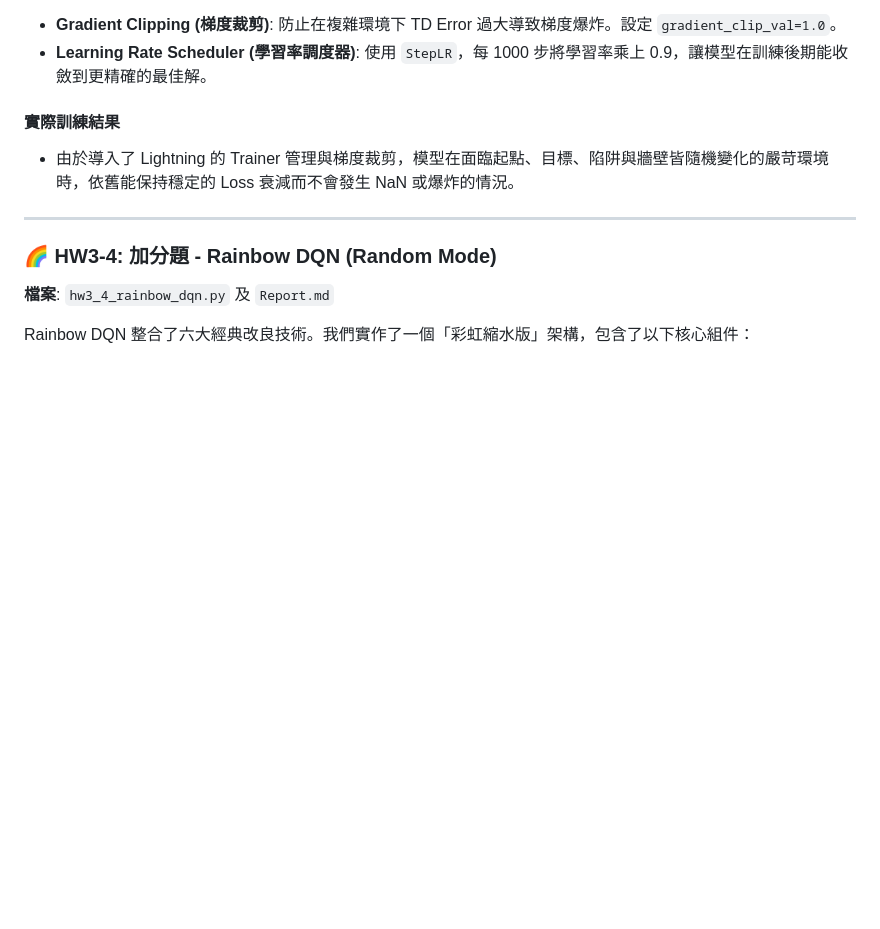
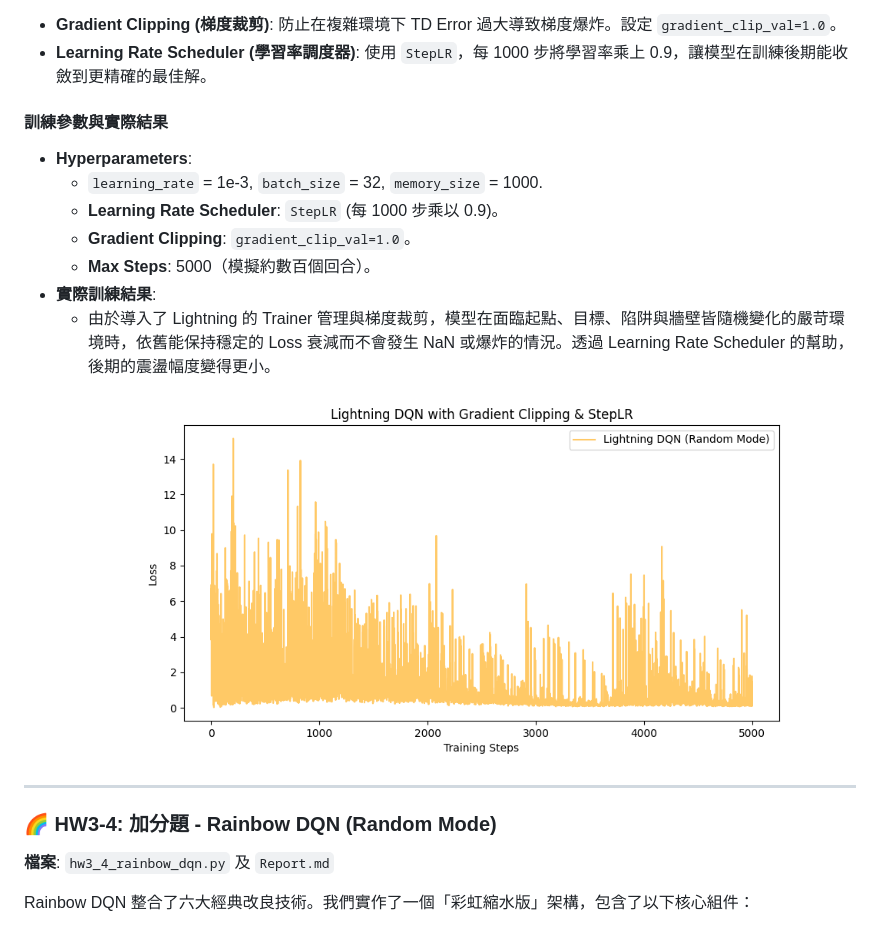
Before and after one commit to Hachi282/0512DRL_HW3, a Markdown page: README.md, the part around one of its changes. GitHub-like rendering; pictures changed too: hw3_3_losses.png (added); blank space fills up the shorter version.

Commit message:
Update HW3-3 and HW3-4 to output loss plots and add to README

```diff
--- a/README.md
+++ b/README.md
@@ -85,8 +85,15 @@ pip install torch torchvision torchaudio pytorch-lightning numpy matplotlib
 - **Gradient Clipping (梯度裁剪)**: 防止在複雜環境下 TD Error 過大導致梯度爆炸。設定 `gradient_clip_val=1.0`。
 - **Learning Rate Scheduler (學習率調度器)**: 使用 `StepLR`，每 1000 步將學習率乘上 0.9，讓模型在訓練後期能收斂到更精確的最佳解。
 
-#### 實際訓練結果
-- 由於導入了 Lightning 的 Trainer 管理與梯度裁剪，模型在面臨起點、目標、陷阱與牆壁皆隨機變化的嚴苛環境時，依舊能保持穩定的 Loss 衰減而不會發生 NaN 或爆炸的情況。
+#### 訓練參數與實際結果
+- **Hyperparameters**:
+  - `learning_rate` = 1e-3, `batch_size` = 32, `memory_size` = 1000.
+  - **Learning Rate Scheduler**: `StepLR` (每 1000 步乘以 0.9)。
+  - **Gradient Clipping**: `gradient_clip_val=1.0`。
+  - **Max Steps**: 5000（模擬約數百個回合）。
+- **實際訓練結果**:
+  - 由於導入了 Lightning 的 Trainer 管理與梯度裁剪，模型在面臨起點、目標、陷阱與牆壁皆隨機變化的嚴苛環境時，依舊能保持穩定的 Loss 衰減而不會發生 NaN 或爆炸的情況。透過 Learning Rate Scheduler 的幫助，後期的震盪幅度變得更小。
+  ![HW3-3 訓練結果](hw3_3_losses.png)
 
 ---
 
```
Also changed, not shown: other parts of README.md (+9 -0 lines), hw3_4_losses.png (added), 2 other files.
